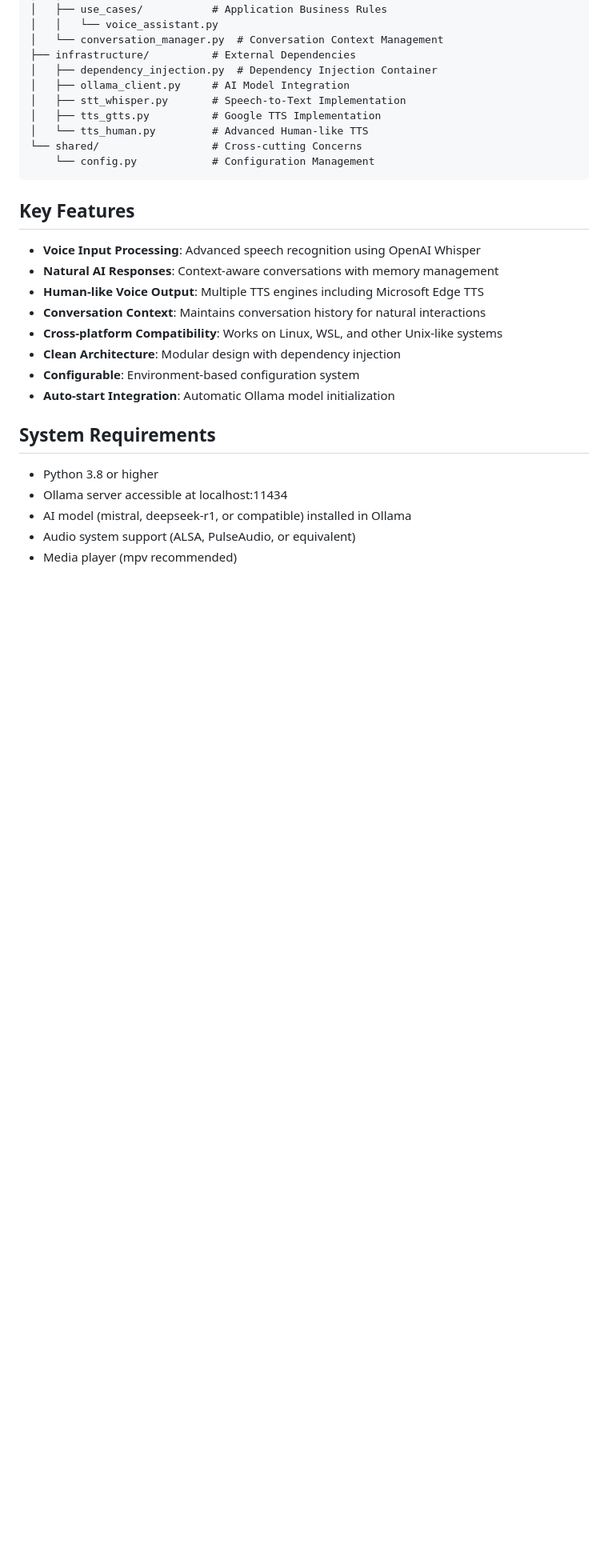
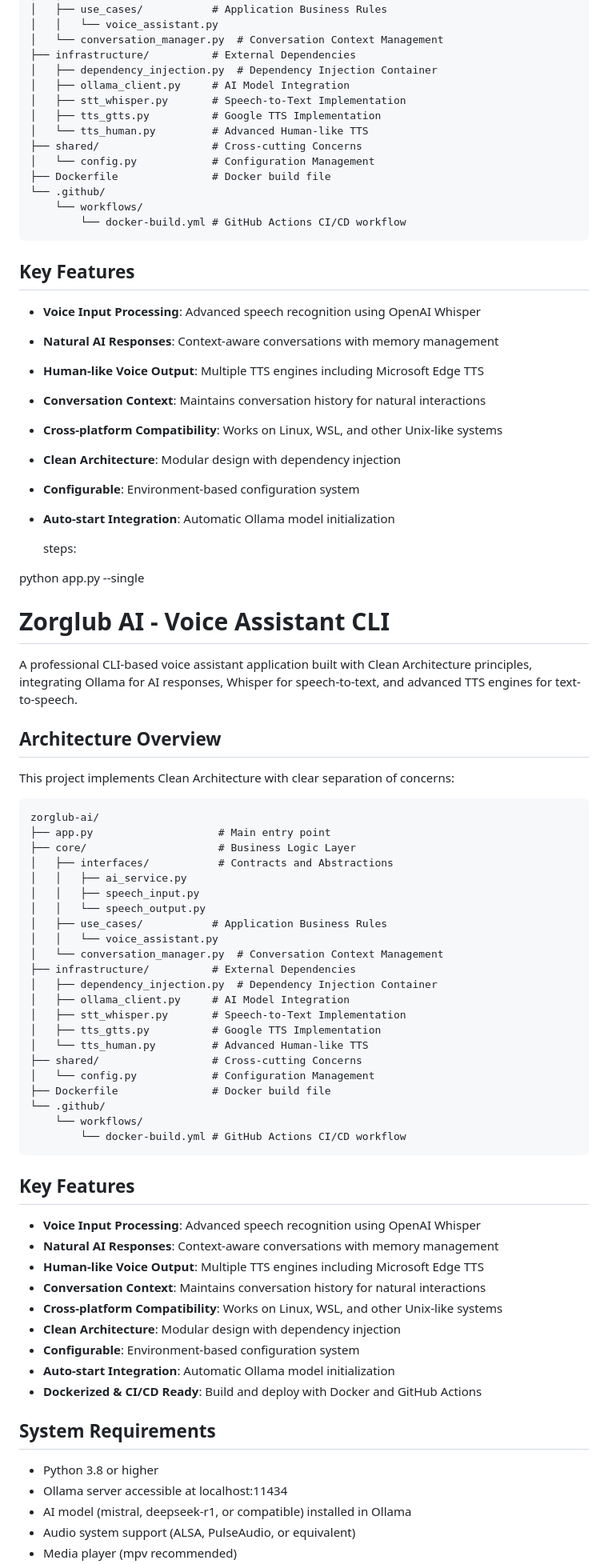
Before and after one commit to SaipulImdn/zorglub-ai, a Markdown page: README.md, the part around one of its changes. Shown at 80% size. Rendered like a GitHub page; blank space fills up the shorter version.

Commit message:
docs: Update README.md to reflect Docker integration and CI/CD workflow

````diff
--- a/README.md
+++ b/README.md
@@ -23,8 +23,12 @@ zorglub-ai/
 │   ├── stt_whisper.py       # Speech-to-Text Implementation
 │   ├── tts_gtts.py          # Google TTS Implementation
 │   └── tts_human.py         # Advanced Human-like TTS
-└── shared/                  # Cross-cutting Concerns
-    └── config.py            # Configuration Management
+├── shared/                  # Cross-cutting Concerns
+│   └── config.py            # Configuration Management
+├── Dockerfile               # Docker build file
+└── .github/
+    └── workflows/
+        └── docker-build.yml # GitHub Actions CI/CD workflow
 ```
 
 ## Key Features
@@ -38,6 +42,56 @@ zorglub-ai/
 - **Configurable**: Environment-based configuration system
 - **Auto-start Integration**: Automatic Ollama model initialization
 
+    steps:
+
+
+python app.py --single
+
+# Zorglub AI - Voice Assistant CLI
+
+A professional CLI-based voice assistant application built with Clean Architecture principles, integrating Ollama for AI responses, Whisper for speech-to-text, and advanced TTS engines for text-to-speech.
+
+## Architecture Overview
+
+This project implements Clean Architecture with clear separation of concerns:
+
+```
+zorglub-ai/
+├── app.py                    # Main entry point
+├── core/                     # Business Logic Layer
+│   ├── interfaces/           # Contracts and Abstractions
+│   │   ├── ai_service.py
+│   │   ├── speech_input.py
+│   │   └── speech_output.py
+│   ├── use_cases/           # Application Business Rules
+│   │   └── voice_assistant.py
+│   └── conversation_manager.py  # Conversation Context Management
+├── infrastructure/          # External Dependencies
+│   ├── dependency_injection.py  # Dependency Injection Container
+│   ├── ollama_client.py     # AI Model Integration
+│   ├── stt_whisper.py       # Speech-to-Text Implementation
+│   ├── tts_gtts.py          # Google TTS Implementation
+│   └── tts_human.py         # Advanced Human-like TTS
+├── shared/                  # Cross-cutting Concerns
+│   └── config.py            # Configuration Management
+├── Dockerfile               # Docker build file
+└── .github/
+    └── workflows/
+        └── docker-build.yml # GitHub Actions CI/CD workflow
+```
+
+## Key Features
+
+- **Voice Input Processing**: Advanced speech recognition using OpenAI Whisper
+- **Natural AI Responses**: Context-aware conversations with memory management
+- **Human-like Voice Output**: Multiple TTS engines including Microsoft Edge TTS
+- **Conversation Context**: Maintains conversation history for natural interactions
+- **Cross-platform Compatibility**: Works on Linux, WSL, and other Unix-like systems
+- **Clean Architecture**: Modular design with dependency injection
+- **Configurable**: Environment-based configuration system
+- **Auto-start Integration**: Automatic Ollama model initialization
+- **Dockerized & CI/CD Ready**: Build and deploy with Docker and GitHub Actions
+
 ## System Requirements
 
 - Python 3.8 or higher
````
Also changed, not shown: other parts of README.md (+73 -44 lines).
